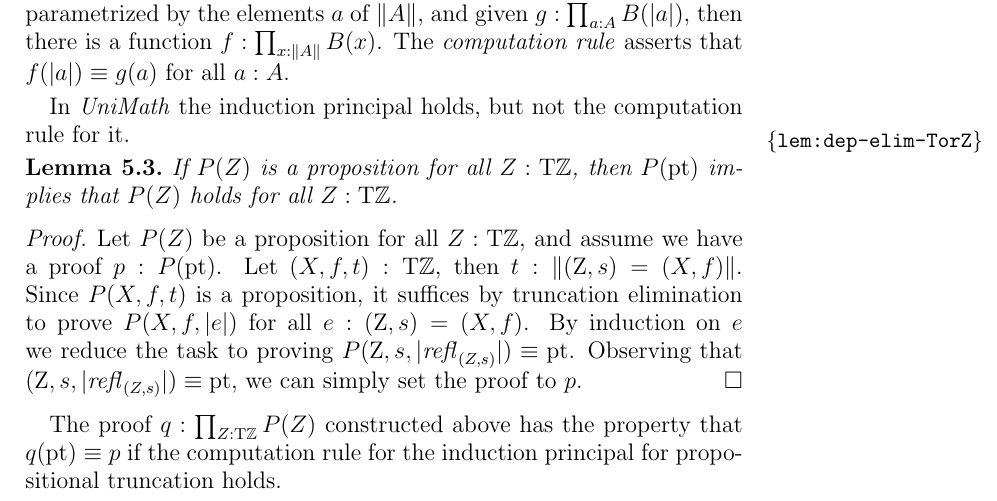
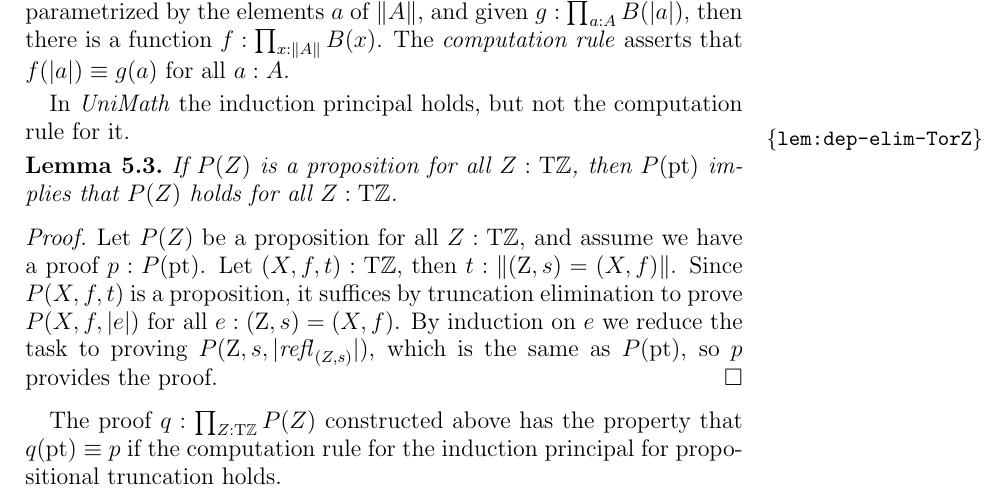
Before and after one commit to UniMath/SymmetryBook, a LaTeX paper (ZTors.tex): part of page 9 of 16, cut so that both start at the same text. Compiled offline with pdfLaTeX.

Commit message:
polish a bit; state truncation elimination - part 2

```diff
--- a/ZTors.tex
+++ b/ZTors.tex
@@ -539,8 +539,8 @@ Let $P(Z)$ be a proposition for all $Z:\TorZ$, and assume we have a proof
 $p:P(\pt)$. Let $(X,f,t):\TorZ$, then $t :\Trunc{(\zet,s)=(X,f)}$.
 Since $P(X,f,t)$ is a proposition, it suffices by truncation elimination
 to prove $P(X,f,\trunc{e})$ for all $e:(\zet,s)=(X,f)$.
-By induction on $e$ we reduce the task to proving $P(\zet,s,\trunc{\refl{(Z,s)}}) \jdeq \pt$.
-Observing that $(\zet,s,\trunc{\refl{(Z,s)}})\jdeq\pt$, we can simply set the proof to $p$.
+By induction on $e$ we reduce the task to proving $P(\zet,s,\trunc{\refl{(Z,s)}})$, which is
+the same as $P(\pt)$, so $p$ provides the proof.
 \end{proof}
 
 The proof $q: \prod_{Z:\TorZ} P(Z)$ constructed above has the property that $q(\pt)\jdeq p$ if the computation rule for the induction principal
```
